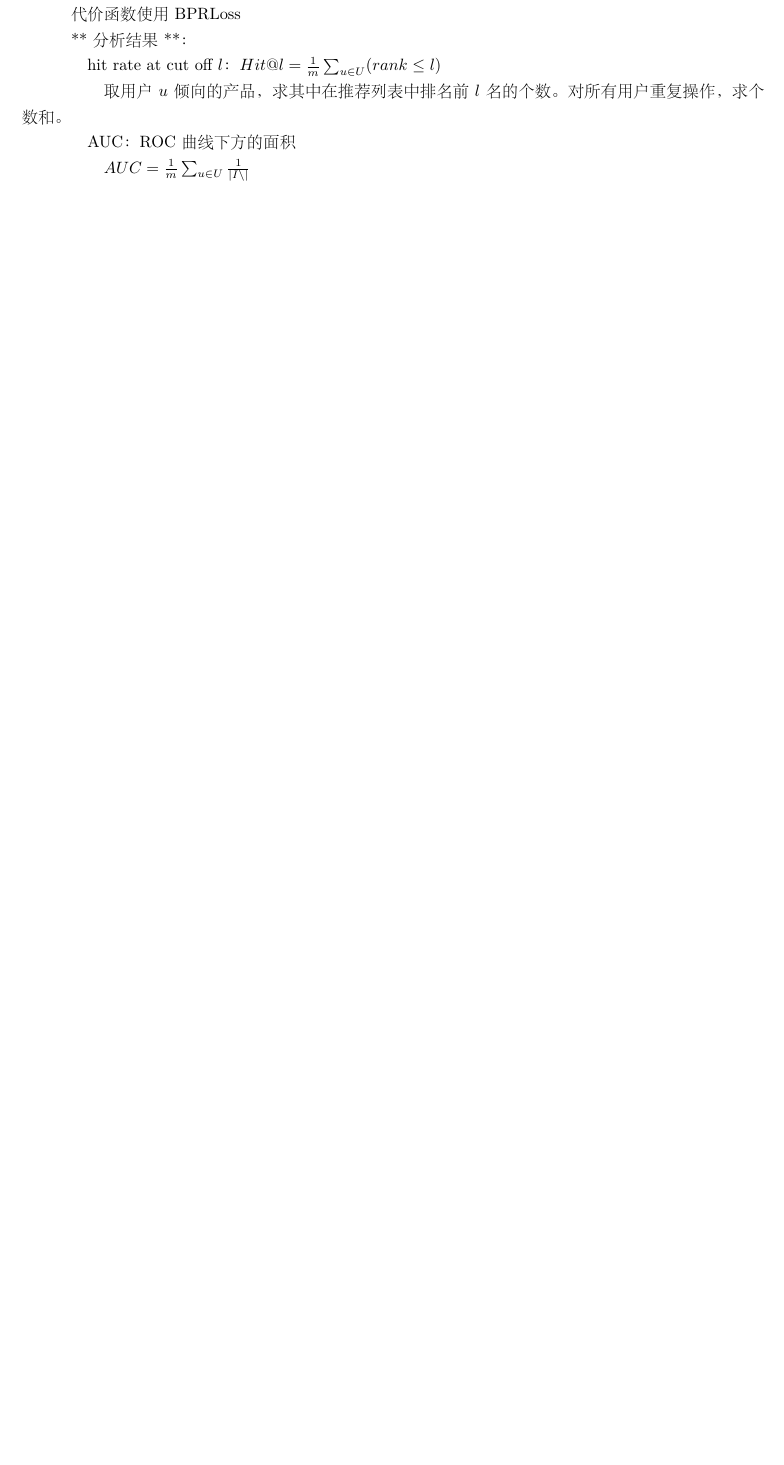
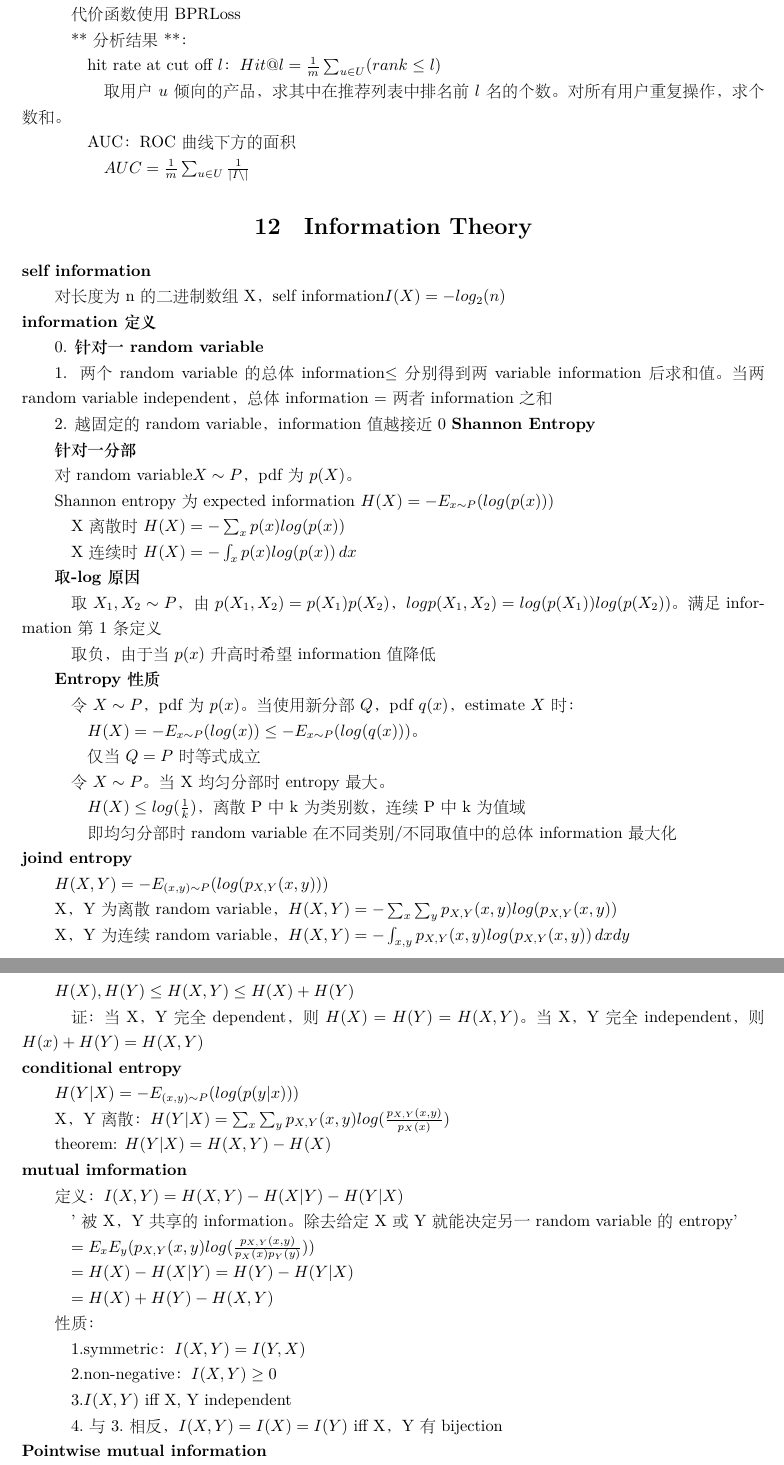
Before and after one commit to xu-shitong/deep-learning, a LaTeX document (deep-learning_note/deep-learning笔记.tex): part of page 27 of 29 before the commit and two parts of pages 27 and 28 of 30 after it, the two joined at a grey line, cut so that both start at the same text, the shorter picture padded with empty space. The pictures show the PDF file deep-learning_note/deep-learning笔记.pdf that the author committed with the source.

Commit message:
xu-shitong: update note on information theory

```diff
--- a/deep-learning_note/deep-learning笔记.tex
+++ b/deep-learning_note/deep-learning笔记.tex
@@ -1732,3 +1732,75 @@
 
   \quad \quad \quad $AUC = \frac{1}{m}\sum_{u \in U}\frac{1}{|I \setminus |}$
 
+% --------------------------------------------------------------------------
+% |                         Information Theory                             |
+% --------------------------------------------------------------------------
+\section{Information Theory}
+\noindent \textbf{self information}
+
+  对长度为n的二进制数组X，self information$I(X) = -log_2(n)$\\
+\textbf{information定义}
+
+  0. \textbf{针对一random variable}
+
+  1. 两个random variable的总体information$\leq$ 分别得到两variable information后求和值。当两random variable independent，总体information = 两者information之和
+
+  2. 越固定的random variable，information 值越接近0
+\textbf{Shannon Entropy}
+
+  \textbf{针对一分部}
+
+  对random variable$X \sim P$，pdf为$p(X)$。
+
+  Shannon entropy为expected information $H(X) = -E_{x \sim P}(log(p(x)))$
+
+  \quad X离散时$H(X) = - \sum_{x} p(x)log(p(x))$
+
+  \quad X连续时$H(X) = -\int_{x} p(x)log(p(x)) \,dx $
+
+  \textbf{取-log原因}
+
+  \quad 取$X_1, X_2 \sim P$，由$p(X_1, X_2) = p(X_1)p(X_2)$，$logp(X_1, X_2) = log(p(X_1))log(p(X_2))$。满足information第1条定义
+
+  \quad 取负，由于当$p(x)$升高时希望information值降低
+
+  \textbf{Entropy 性质}
+
+  \quad 令$X \sim P$，pdf为$p(x)$。当使用新分部 $Q$，pdf $q(x)$，estimate $X$时：
+
+  \quad \quad $H(X) = -E_{x \sim P}(log(x)) \leq -E_{x \sim P}(log(q(x)))$。
+
+  \quad \quad 仅当$Q = P$时等式成立
+
+  \quad 令$X \sim P$。当X均匀分部时entropy最大。
+
+  \quad \quad $H(X) \leq log(\frac{1}{k})$，离散P中k为类别数，连续P中k为值域
+
+  \quad \quad 即均匀分部时random variable 在不同类别/不同取值中的总体information最大化\\
+\textbf{joind entropy}
+
+  $H(X, Y) = -E_{(x, y) \sim P}(log(p_{X, Y}(x, y)))$
+
+  X，Y为离散random variable，$H(X, Y) = -\sum_x\sum_yp_{X, Y}(x, y)log(p_{X, Y}(x, y))$
+
+  X，Y为连续random variable，$H(X, Y) = -\int_{x, y} p_{X, Y}(x, y)log(p_{X, Y}(x, y)) \,dxdy$
+
+  $H(X), H(Y) \leq H(X, Y) \leq H(X) + H(Y)$
+
+  \quad 证：当X，Y完全dependent，则$H(X) = H(Y) = H(X, Y)$。当X，Y完全independent，则$H(x) + H(Y) = H(X, Y)$\\
+\textbf{conditional entropy}
+
+  $H(Y | X) = -E_{(x, y) \sim P}(log(p(y | x)))$
+
+  X，Y离散：$H(Y | X) = \sum_x\sum_yp_{X, Y}(x, y)log(\frac{p_{X, Y}(x, y)}{p_X(x)})$
+
+  theorem: $H(Y | X) = H(X, Y) - H(X)$\\
+\textbf{mutual imformation}
+
+  定义：$I(X, Y) = H(X, Y) - H(X | Y) - H(Y | X)$
+
+  \quad '被X， Y共享的information。除去给定X或Y就能决定另一random variable的entropy'
+
+  \quad $ = E_xE_y(p_{X, Y}(x, y)log(\frac{p_{X, Y}(x, y)}{p_X(x)p_Y(y)}))$
+
+  \quad $ = H(X) - H(X | Y) = H(Y) - H(Y | X)$
@@ -1734,0 +1814,8 @@
+  \quad 2.non-negative：$I(X, Y) \geq 0$
+
+  \quad 3.$I(X, Y)$ iff X, Y independent
+
+  \quad 4.与3.相反，$I(X, Y) = I(X) = I(Y)$ iff X，Y有bijection\\
+\textbf{Pointwise mutual information}
+
+  $pmi(x, y) = log(\frac{p_{X, Y}(x, y)}{p_X(x)p_Y(y)})$
@@ -1734,0 +1836 @@
+  性质：
```
Also changed, not shown: deep-learning_note/deep-learning笔记.pdf, deep-learning_note/deep-learning笔记.tex (33 more changed lines).
